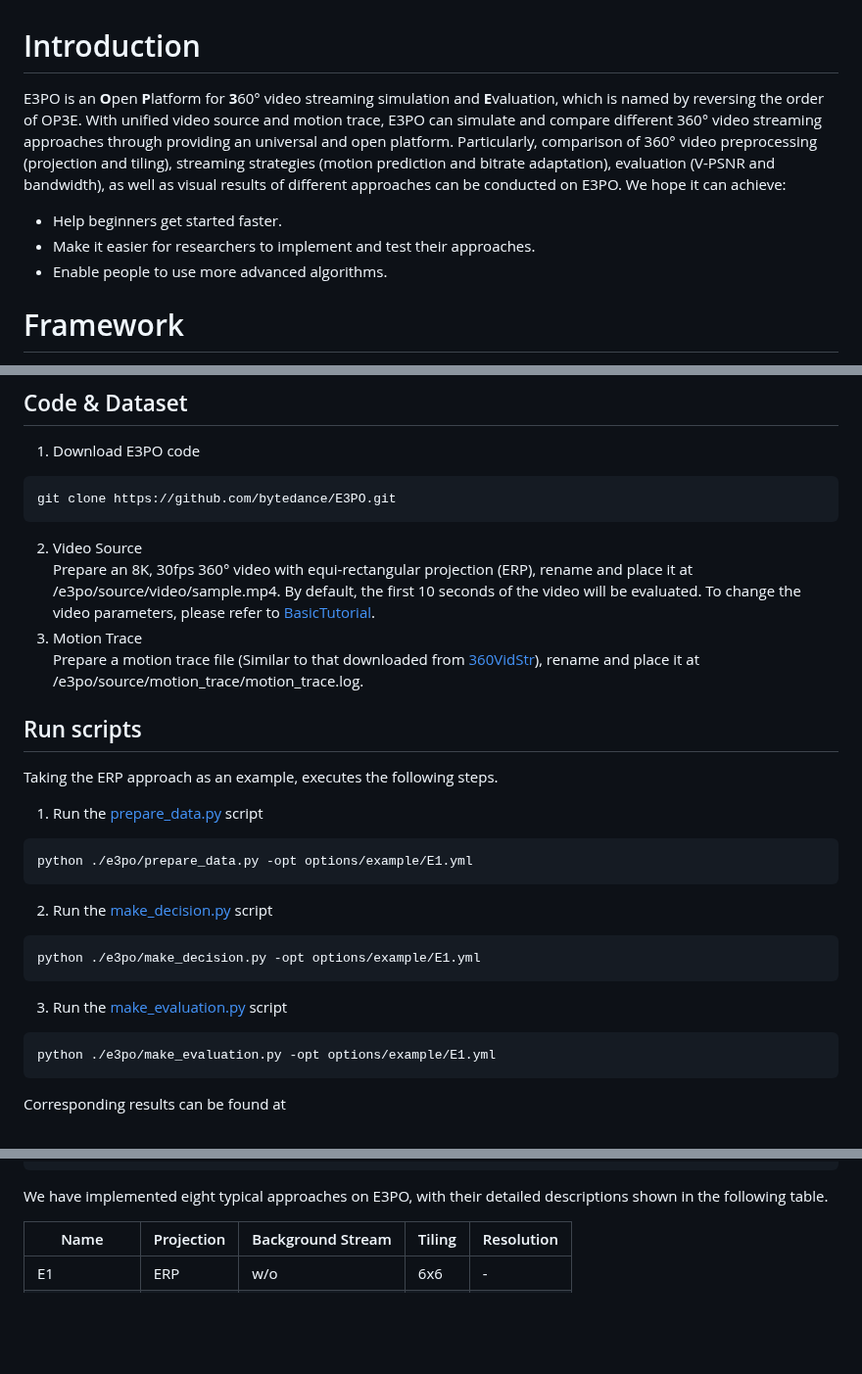
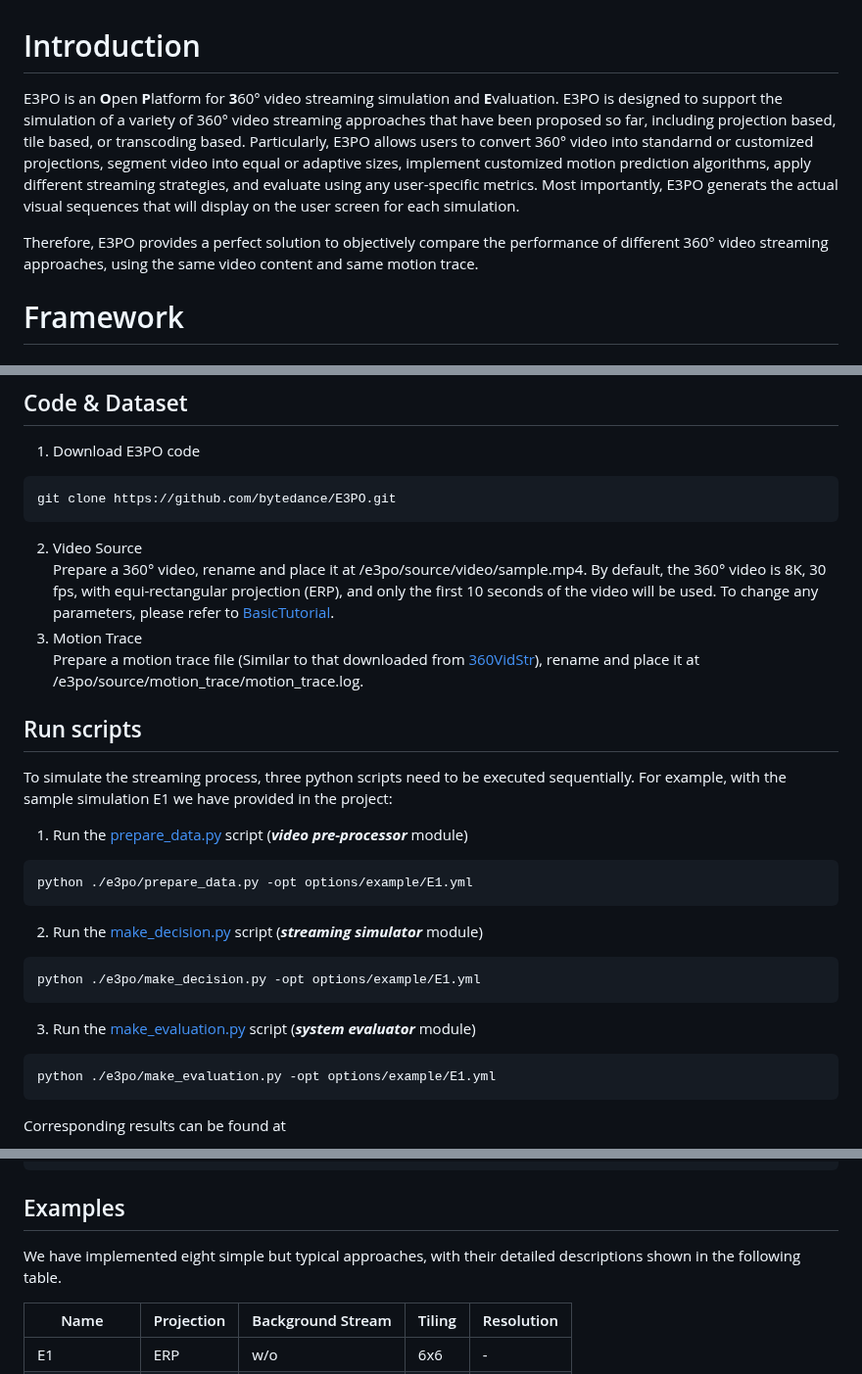
Before and after one commit to bytedance/E3PO, a Markdown page: README.md, 3 parts joined by grey strips. Shown at 98% size. Drawn GitHub-style; blank space fills up the shorter version.

````diff
--- a/README.md
+++ b/README.md
@@ -1,14 +1,9 @@
 # Introduction
-E3PO is an **O**pen **P**latform for **3**60° video streaming simulation and **E**valuation,
-which is named by reversing the order of OP3E. With unified video source and motion trace,
-E3PO can simulate and compare different 360° video streaming approaches through providing an universal and open platform.
-Particularly, comparison of 360° video preprocessing (projection and tiling),
-streaming strategies (motion prediction and bitrate adaptation), evaluation (V-PSNR and bandwidth),
-as well as visual results of different approaches can be conducted on E3PO. We hope it can achieve:
+E3PO is an **O**pen **P**latform for **3**60° video streaming simulation and **E**valuation.
+E3PO is designed to support the simulation of a variety of 360° video streaming approaches that have been proposed so far, including projection based, tile based, or transcoding based. Particularly, E3PO allows users to convert 360° video into standarnd or customized projections, segment video into equal or adaptive sizes, implement customized motion prediction algorithms, apply different streaming strategies, and evaluate using any user-specific metrics. Most importantly, E3PO generats the actual visual sequences that will display on the user screen for each simulation.
 
-- Help beginners get started faster.
-- Make it easier for researchers to implement and test their approaches.
-- Enable people to use more advanced algorithms.
+Therefore, E3PO provides a perfect solution to objectively compare the performance of different 360° video streaming approaches, using the same video content and same motion trace.
+
 
 
 # Framework
@@ -29,24 +24,24 @@ git clone https://github.com/bytedance/E3PO.git
 ```
 
 2. Video Source<br>
-Prepare an 8K, 30fps 360° video with equi-rectangular projection (ERP), rename and place it at /e3po/source/video/sample.mp4.
-By default, the first 10 seconds of the video will be evaluated. To change the video parameters, please refer to [BasicTutorial](./docs/BasicTutorial.md).
+Prepare a 360° video, rename and place it at /e3po/source/video/sample.mp4.
+By default, the 360° video is 8K, 30 fps, with equi-rectangular projection (ERP), and only the first 10 seconds of the video will be used. To change any parameters, please refer to [BasicTutorial](./docs/BasicTutorial.md).
 3. Motion Trace<br>
 Prepare a motion trace file (Similar to that downloaded from [360VidStr](https://github.com/360VidStr/A-large-dataset-of-360-video-user-behaviour/blob/main/AggregatedDataset/7.txt)), rename and place it at /e3po/source/motion_trace/motion_trace.log.
 
 
 
 ## Run scripts
-Taking the ERP approach as an example, executes the following steps.
-1. Run the [prepare_data.py](./e3po/prepare_data.py) script
+To simulate the streaming process, three python scripts need to be executed sequentially. For example, with the sample simulation E1 we have provided in the project:
+1. Run the [prepare_data.py](./e3po/prepare_data.py) script (***video pre-processor*** module)
 ```
 python ./e3po/prepare_data.py -opt options/example/E1.yml
 ```
-2. Run the [make_decision.py](./e3po/make_decision.py) script
+2. Run the [make_decision.py](./e3po/make_decision.py) script (***streaming simulator*** module)
 ```
 python ./e3po/make_decision.py -opt options/example/E1.yml
 ```
-3. Run the [make_evaluation.py](./e3po/make_evaluation.py) script
+3. Run the [make_evaluation.py](./e3po/make_evaluation.py) script (***system evaluator*** module)
 ```
 python ./e3po/make_evaluation.py -opt options/example/E1.yml
 ```
@@ -75,7 +70,8 @@ Corresponding results can be found at
             |---E1_prepare_data.log
 ```
 
-We have implemented eight typical approaches on E3PO, with their detailed descriptions shown in the following table.
+## Examples
+We have implemented eight simple but typical approaches, with their detailed descriptions shown in the following table.
 
 |  Name             | Projection | Background Stream |  Tiling | Resolution |
 |  ----             | ----       | ----              | ----    | ----       |
````
Also changed, not shown: other parts of README.md (+1 -1 lines).
